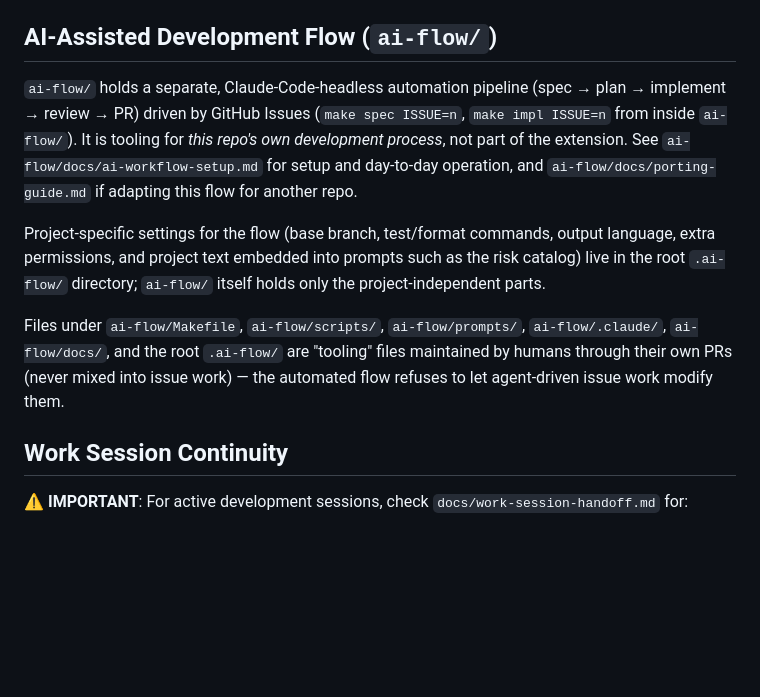
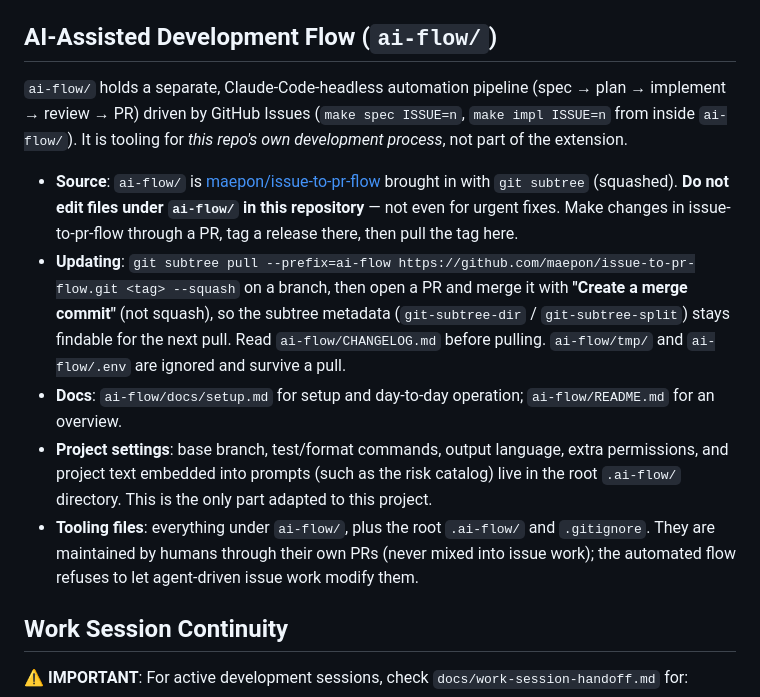
Before and after one commit to maepon/jumpmark-dock, a Markdown page: CLAUDE.md, the part around the change. Rendered like a GitHub page; blank space fills up the shorter version.

Commit message:
CLAUDE.md の ai-flow の節を subtree で取り込む運用に合わせる
ai-flow/ は maepon/issue-to-pr-flow を git subtree で取り込んだものになったので、
jumpmark-dock の中では直接書き換えないこと、更新のコマンド、取り込む PR はマージコミットで
マージすること（squash だと次の subtree pull が前回の取り込み位置を見つけられなくなる）、
新しいガイドの場所、基盤ファイルの範囲（ai-flow/ の下すべて）を書いた。

Refs #38

Co-Authored-By: Claude Opus 5.5 <noreply@anthropic.com>

```diff
--- a/CLAUDE.md
+++ b/CLAUDE.md
@@ -101,11 +101,13 @@ Current status: Phase 3 completed. Full-featured import/export system implemente
 
 ## AI-Assisted Development Flow (`ai-flow/`)
 
-`ai-flow/` holds a separate, Claude-Code-headless automation pipeline (spec → plan → implement → review → PR) driven by GitHub Issues (`make spec ISSUE=n`, `make impl ISSUE=n` from inside `ai-flow/`). It is tooling for *this repo's own development process*, not part of the extension. See `ai-flow/docs/ai-workflow-setup.md` for setup and day-to-day operation, and `ai-flow/docs/porting-guide.md` if adapting this flow for another repo.
+`ai-flow/` holds a separate, Claude-Code-headless automation pipeline (spec → plan → implement → review → PR) driven by GitHub Issues (`make spec ISSUE=n`, `make impl ISSUE=n` from inside `ai-flow/`). It is tooling for *this repo's own development process*, not part of the extension.
 
-Project-specific settings for the flow (base branch, test/format commands, output language, extra permissions, and project text embedded into prompts such as the risk catalog) live in the root `.ai-flow/` directory; `ai-flow/` itself holds only the project-independent parts.
-
-Files under `ai-flow/Makefile`, `ai-flow/scripts/`, `ai-flow/prompts/`, `ai-flow/.claude/`, `ai-flow/docs/`, and the root `.ai-flow/` are "tooling" files maintained by humans through their own PRs (never mixed into issue work) — the automated flow refuses to let agent-driven issue work modify them.
+- **Source**: `ai-flow/` is [maepon/issue-to-pr-flow](https://github.com/maepon/issue-to-pr-flow) brought in with `git subtree` (squashed). **Do not edit files under `ai-flow/` in this repository** — not even for urgent fixes. Make changes in issue-to-pr-flow through a PR, tag a release there, then pull the tag here.
+- **Updating**: `git subtree pull --prefix=ai-flow https://github.com/maepon/issue-to-pr-flow.git <tag> --squash` on a branch, then open a PR and merge it with **"Create a merge commit"** (not squash), so the subtree metadata (`git-subtree-dir` / `git-subtree-split`) stays findable for the next pull. Read `ai-flow/CHANGELOG.md` before pulling. `ai-flow/tmp/` and `ai-flow/.env` are ignored and survive a pull.
+- **Docs**: `ai-flow/docs/setup.md` for setup and day-to-day operation; `ai-flow/README.md` for an overview.
+- **Project settings**: base branch, test/format commands, output language, extra permissions, and project text embedded into prompts (such as the risk catalog) live in the root `.ai-flow/` directory. This is the only part adapted to this project.
+- **Tooling files**: everything under `ai-flow/`, plus the root `.ai-flow/` and `.gitignore`. They are maintained by humans through their own PRs (never mixed into issue work); the automated flow refuses to let agent-driven issue work modify them.
 
 ## Work Session Continuity
 
```
